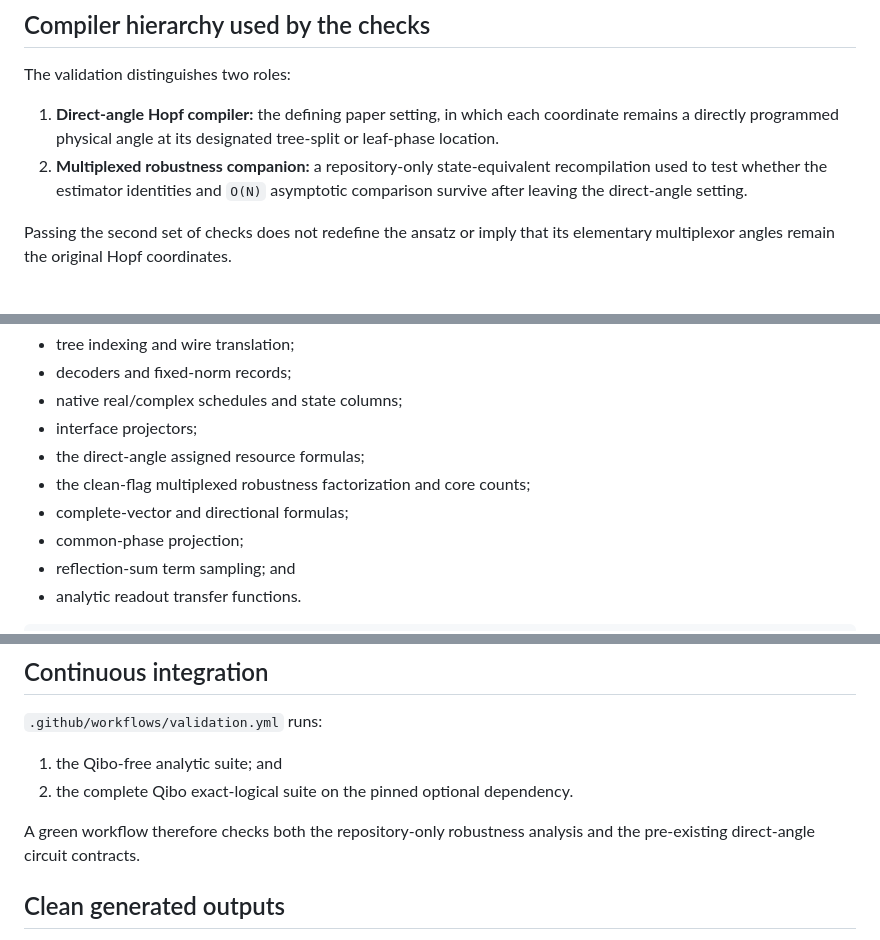
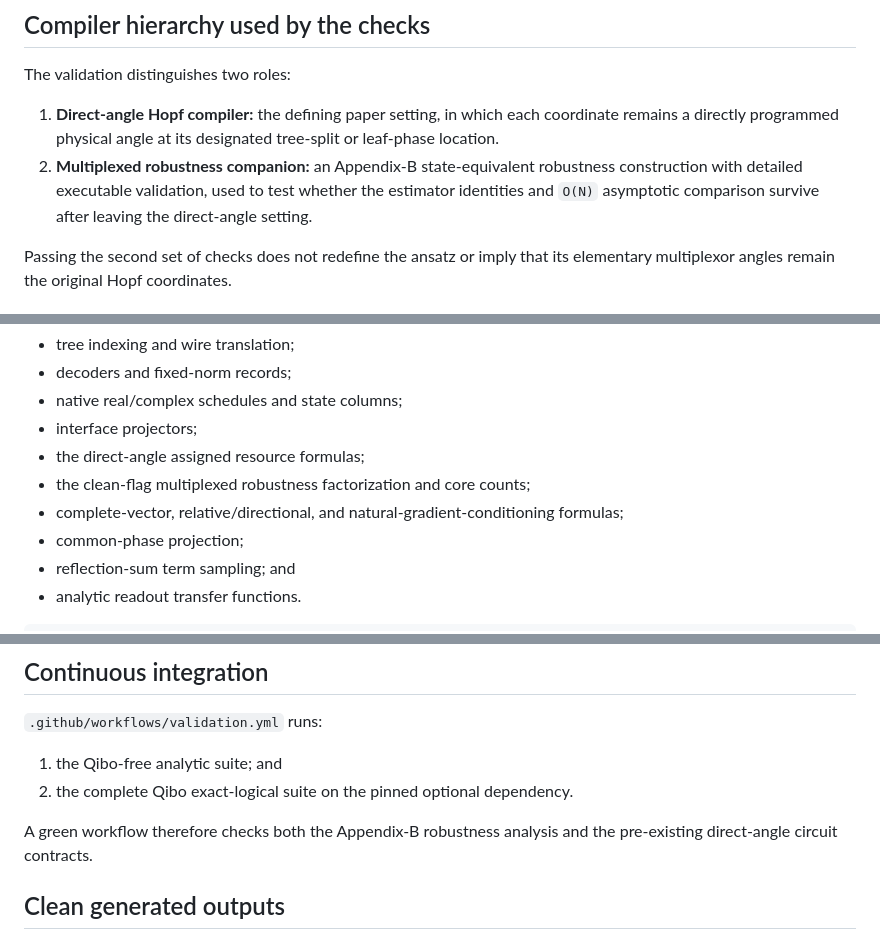
Before and after one commit to GoGoKo699/Hopf-QBP, a Markdown page: REPRODUCIBILITY.md, 3 parts joined by grey strips. Drawn GitHub-style.

Commit message:
Synchronize reproducibility guide with Appendix B analyses

```diff
--- a/REPRODUCIBILITY.md
+++ b/REPRODUCIBILITY.md
@@ -25,9 +25,10 @@ The validation distinguishes two roles:
 1. **Direct-angle Hopf compiler:** the defining paper setting, in which each
    coordinate remains a directly programmed physical angle at its designated
    tree-split or leaf-phase location.
-2. **Multiplexed robustness companion:** a repository-only state-equivalent
-   recompilation used to test whether the estimator identities and `O(N)`
-   asymptotic comparison survive after leaving the direct-angle setting.
+2. **Multiplexed robustness companion:** an Appendix-B state-equivalent
+   robustness construction with detailed executable validation, used to test
+   whether the estimator identities and `O(N)` asymptotic comparison survive
+   after leaving the direct-angle setting.
 
 Passing the second set of checks does not redefine the ansatz or imply that its
 elementary multiplexor angles remain the original Hopf coordinates.
@@ -42,7 +43,7 @@ This path has no Qibo dependency. It checks:
 - interface projectors;
 - the direct-angle assigned resource formulas;
 - the clean-flag multiplexed robustness factorization and core counts;
-- complete-vector and directional formulas;
+- complete-vector, relative/directional, and natural-gradient-conditioning formulas;
 - common-phase projection;
 - reflection-sum term sampling; and
 - analytic readout transfer functions.
@@ -198,8 +199,8 @@ failure.
 1. the Qibo-free analytic suite; and
 2. the complete Qibo exact-logical suite on the pinned optional dependency.
 
-A green workflow therefore checks both the repository-only robustness analysis
-and the pre-existing direct-angle circuit contracts.
+A green workflow therefore checks both the Appendix-B robustness analysis and
+the pre-existing direct-angle circuit contracts.
 
 ## Clean generated outputs
 
```
